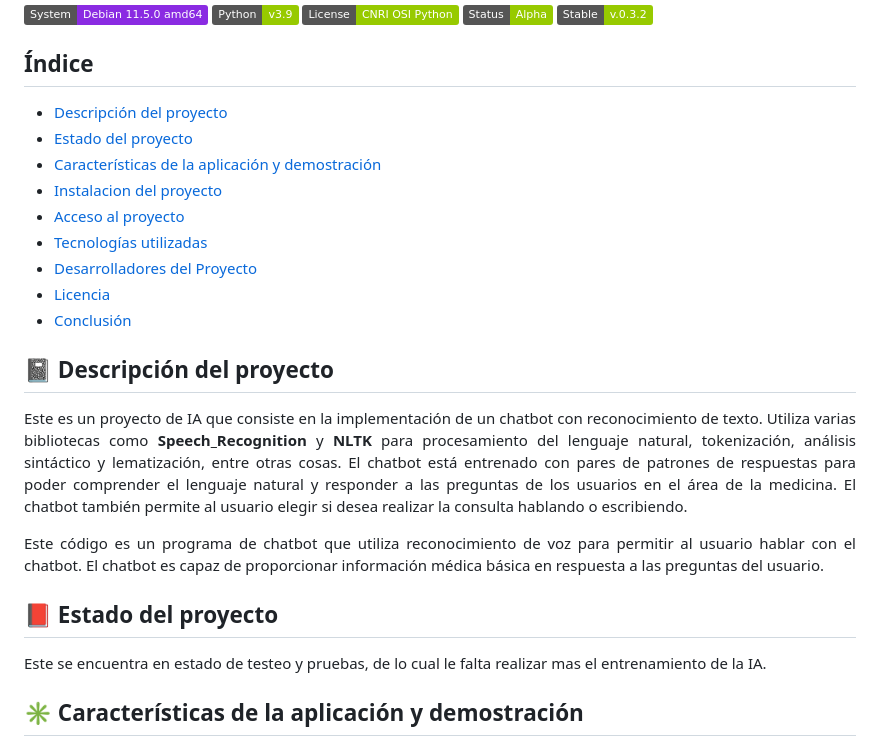
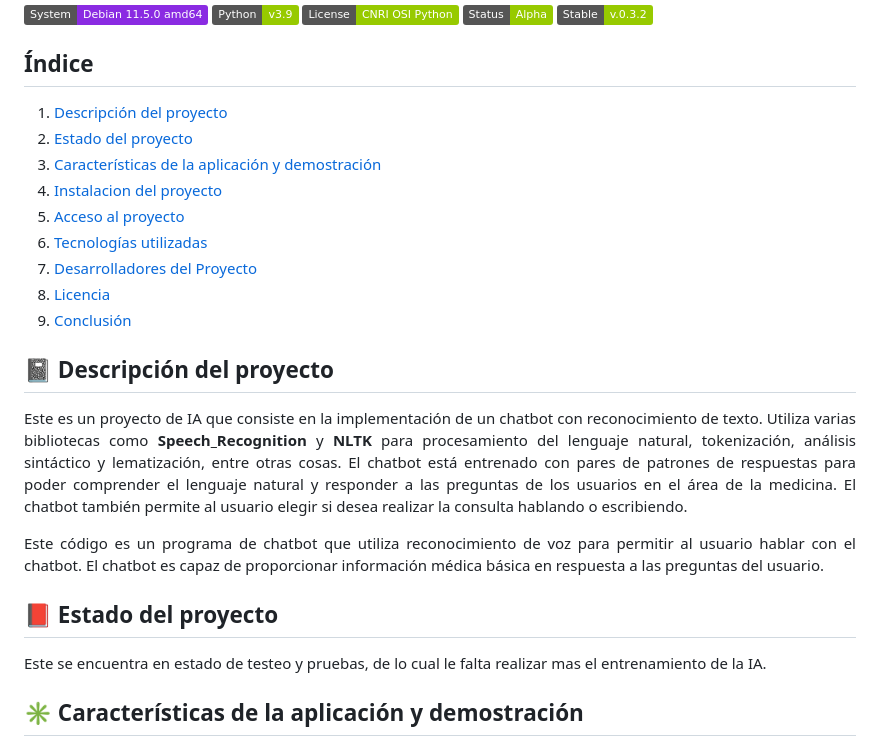
Before and after one commit to GuerreroAzul/ChatbotCM, a Markdown page: README.md, the part around one of its changes. GitHub-like rendering; badges without logos.

```diff
--- a/README.md
+++ b/README.md
@@ -14,13 +14,13 @@
 
 ## Índice
 
-* [Descripción del proyecto](#Descripcion)
-* [Estado del proyecto](#Estado)
-* [Características de la aplicación y demostración](#Características)
-* [Instalacion del proyecto](#Instalacion)
-* [Acceso al proyecto](#Acceso)
-* [Tecnologías utilizadas](#Tecnologías)
-* [Desarrolladores del Proyecto](#Desarrolladores)
-* [Licencia](#Licencia)
-* [Conclusión](#Conclusión)
+1. [Descripción del proyecto](#A)
+3. [Estado del proyecto](#B)
+4. [Características de la aplicación y demostración](#C)
+5. [Instalacion del proyecto](#D)
+6. [Acceso al proyecto](#E)
+7. [Tecnologías utilizadas](#F)
+8. [Desarrolladores del Proyecto](#G)
+9. [Licencia](#H)
+10. [Conclusión](#I)
 
```
Also changed, not shown: other parts of README.md (+9 -3 lines).
